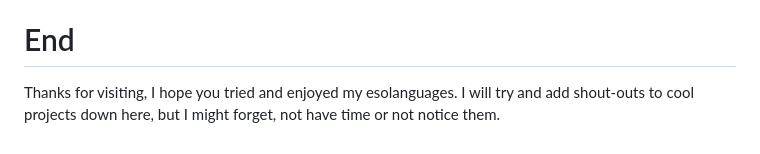
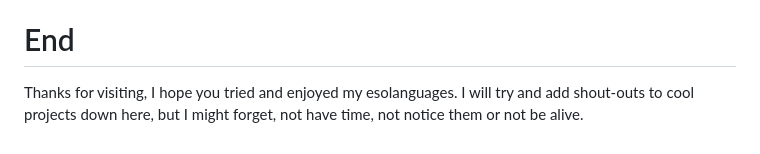
Before and after one commit to The-L3vi4th4n/BFP, a Markdown page: README.md, the part around the change. Drawn GitHub-style; folded sections open.

```diff
--- a/README.md
+++ b/README.md
@@ -200,4 +200,4 @@ Challenges if you are up for it.
 
 
 # End
-Thanks for visiting, I hope you tried and enjoyed my esolanguages. I will try and add shout-outs to cool projects down here, but I might forget, not have time or not notice them.
+Thanks for visiting, I hope you tried and enjoyed my esolanguages. I will try and add shout-outs to cool projects down here, but I might forget, not have time, not notice them or not be alive.
```
